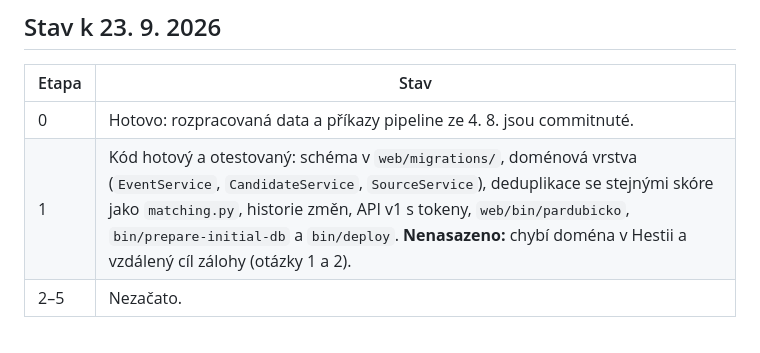
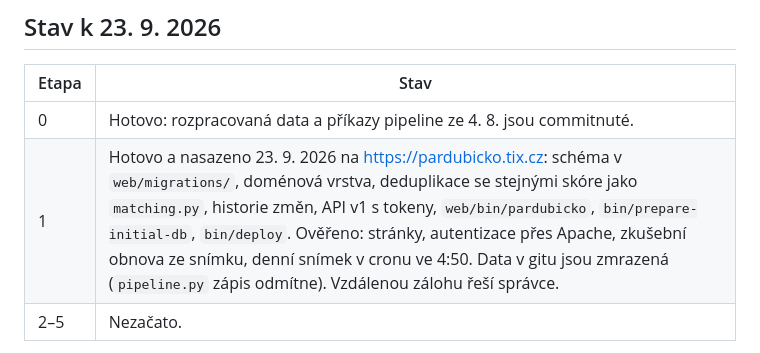
Before and after one commit to petrfilip/pardubicko-events, a Markdown page: docs/phase-3-plan.md, the part around the change. Rendered like a GitHub page.

```diff
--- a/docs/phase-3-plan.md
+++ b/docs/phase-3-plan.md
@@ -9,7 +9,7 @@ správce.
 | Etapa | Stav |
 |---|---|
 | 0 | Hotovo: rozpracovaná data a příkazy pipeline ze 4. 8. jsou commitnuté. |
-| 1 | Kód hotový a otestovaný: schéma v `web/migrations/`, doménová vrstva (`EventService`, `CandidateService`, `SourceService`), deduplikace se stejnými skóre jako `matching.py`, historie změn, API v1 s tokeny, `web/bin/pardubicko`, `bin/prepare-initial-db` a `bin/deploy`. **Nenasazeno:** chybí doména v Hestii a vzdálený cíl zálohy (otázky 1 a 2). |
+| 1 | Hotovo a nasazeno 23. 9. 2026 na https://pardubicko.tix.cz: schéma v `web/migrations/`, doménová vrstva, deduplikace se stejnými skóre jako `matching.py`, historie změn, API v1 s tokeny, `web/bin/pardubicko`, `bin/prepare-initial-db`, `bin/deploy`. Ověřeno: stránky, autentizace přes Apache, zkušební obnova ze snímku, denní snímek v cronu ve 4:50. Data v gitu jsou zmrazená (`pipeline.py` zápis odmítne). Vzdálenou zálohu řeší správce. |
 | 2–5 | Nezačato. |
 
 Oproti původnímu plánu se `POST /api/v1/runs` (report běhu, fetch a health)
```
Also changed, not shown: docs/README.md (+5 -4 lines), docs/adr/0008-sqlite-single-source-web-admin.md (+3 -2 lines).
